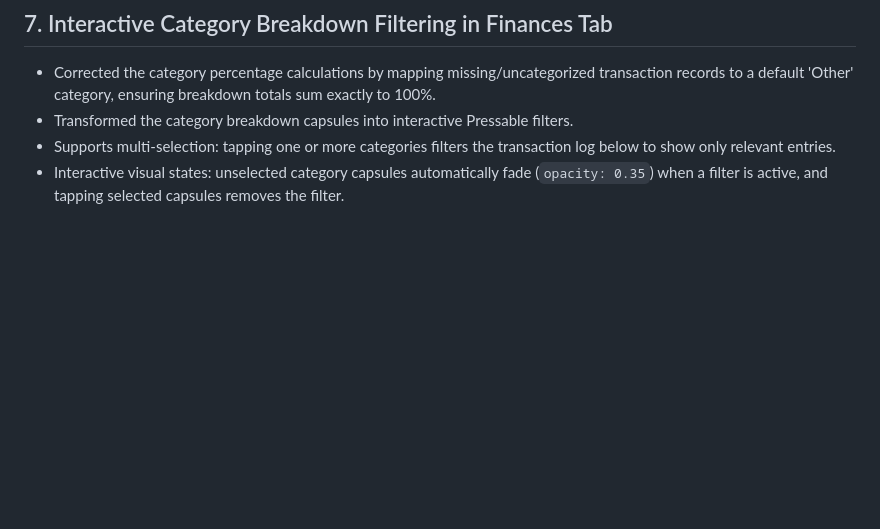
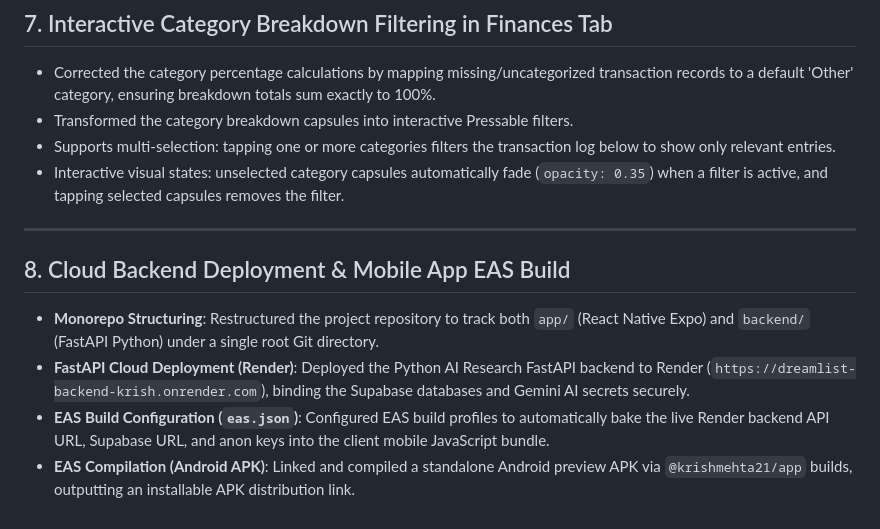
Before and after one commit to krishmehta21/DreamList, a Markdown page: walkthrough.md, the part around the change. GitHub-like rendering; blank space fills up the shorter version.

Commit message:
Update walkthrough.md with deployment details

```diff
--- a/walkthrough.md
+++ b/walkthrough.md
@@ -83,3 +83,11 @@ We tested scrolling performance under realistic and extreme loads (20 items and
 * Transformed the category breakdown capsules into interactive Pressable filters.
 * Supports multi-selection: tapping one or more categories filters the transaction log below to show only relevant entries.
 * Interactive visual states: unselected category capsules automatically fade (`opacity: 0.35`) when a filter is active, and tapping selected capsules removes the filter.
+
+---
+
+## 8. Cloud Backend Deployment & Mobile App EAS Build
+* **Monorepo Structuring**: Restructured the project repository to track both `app/` (React Native Expo) and `backend/` (FastAPI Python) under a single root Git directory.
+* **FastAPI Cloud Deployment (Render)**: Deployed the Python AI Research FastAPI backend to Render (`https://dreamlist-backend-krish.onrender.com`), binding the Supabase databases and Gemini AI secrets securely.
+* **EAS Build Configuration (`eas.json`)**: Configured EAS build profiles to automatically bake the live Render backend API URL, Supabase URL, and anon keys into the client mobile JavaScript bundle.
+* **EAS Compilation (Android APK)**: Linked and compiled a standalone Android preview APK via `@krishmehta21/app` builds, outputting an installable APK distribution link.
```
